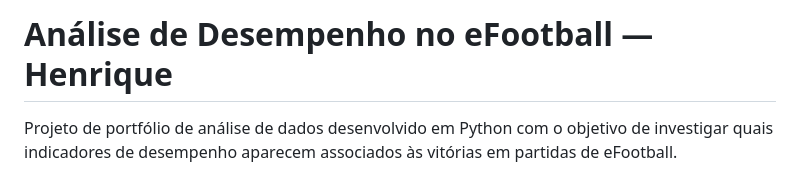
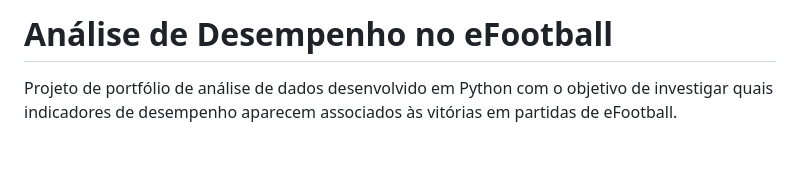
Before and after one commit to LMazzo-0206/Analise-de-Dados-e-football, a Markdown page: README.md, the part around the change. GitHub-like rendering; blank space fills up the shorter version.

Commit message:
Update project title in README.md

```diff
--- a/README.md
+++ b/README.md
@@ -1,4 +1,4 @@
-# Análise de Desempenho no eFootball — Henrique
+# Análise de Desempenho no eFootball
 
 Projeto de portfólio de análise de dados desenvolvido em Python com o objetivo de investigar quais indicadores de desempenho aparecem associados às vitórias em partidas de eFootball.
 
```
